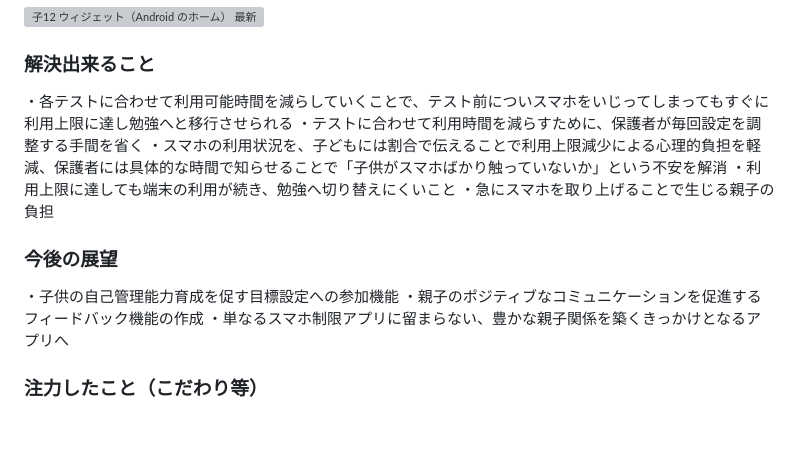
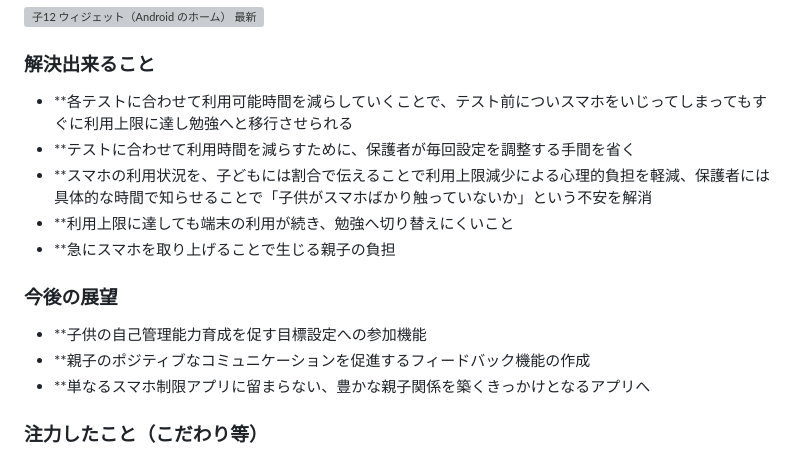
Before and after one commit to jphacks/sp_2602, a Markdown page: README.md, the part around the change. GitHub-like rendering; blank space fills up the shorter version; grey boxes are pictures that could not be loaded.

Commit message:
Refactor README.md for improved readability
Removed unnecessary bullet points and cleaned up formatting for clarity.

```diff
--- a/README.md
+++ b/README.md
@@ -51,15 +51,15 @@
 <img width="180" height="400" alt="子12 ウィジェット（Android のホーム） 最新" src="https://github.com/user-attachments/assets/a9eff279-50ac-40b5-9129-95d9fd09383e" />
 
 ### 解決出来ること
-・各テストに合わせて利用可能時間を減らしていくことで、テスト前についスマホをいじってしまってもすぐに利用上限に達し勉強へと移行させられる
-・テストに合わせて利用時間を減らすために、保護者が毎回設定を調整する手間を省く
-・スマホの利用状況を、子どもには割合で伝えることで利用上限減少による心理的負担を軽減、保護者には具体的な時間で知らせることで「子供がスマホばかり触っていないか」という不安を解消
-・利用上限に達しても端末の利用が続き、勉強へ切り替えにくいこと
-・急にスマホを取り上げることで生じる親子の負担
+* **各テストに合わせて利用可能時間を減らしていくことで、テスト前についスマホをいじってしまってもすぐに利用上限に達し勉強へと移行させられる
+* **テストに合わせて利用時間を減らすために、保護者が毎回設定を調整する手間を省く
+* **スマホの利用状況を、子どもには割合で伝えることで利用上限減少による心理的負担を軽減、保護者には具体的な時間で知らせることで「子供がスマホばかり触っていないか」という不安を解消
+* **利用上限に達しても端末の利用が続き、勉強へ切り替えにくいこと
+* **急にスマホを取り上げることで生じる親子の負担
 ### 今後の展望
-・子供の自己管理能力育成を促す目標設定への参加機能
-・親子のポジティブなコミュニケーションを促進するフィードバック機能の作成
-・単なるスマホ制限アプリに留まらない、豊かな親子関係を築くきっかけとなるアプリへ
+* **子供の自己管理能力育成を促す目標設定への参加機能
+* **親子のポジティブなコミュニケーションを促進するフィードバック機能の作成
+* **単なるスマホ制限アプリに留まらない、豊かな親子関係を築くきっかけとなるアプリへ
 ### 注力したこと（こだわり等）
 * **子ども向けの画面は、子どもが「ちょうど面白い」と感じて、自分から入れておきたくなるデザインにしました。** 制限のアプリは子どもに嫌がられて消されがちなので、使い続けたくなる見た目と楽しさを大事にしています。
 * **保護者向けの画面は、シンプルにしながら操作のしやすさを最優先にしました。** 忙しい保護者が迷わず短い時間で設定や確認ができることが一番求められていると考え、その需要に合わせて設計しています。
```
